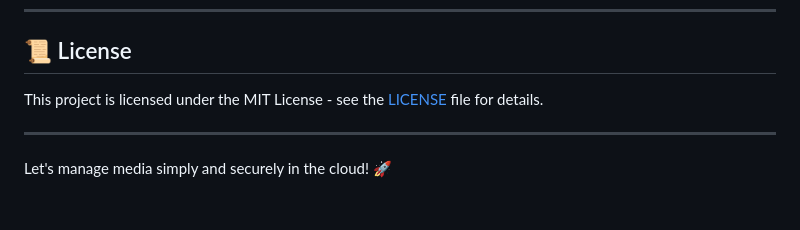
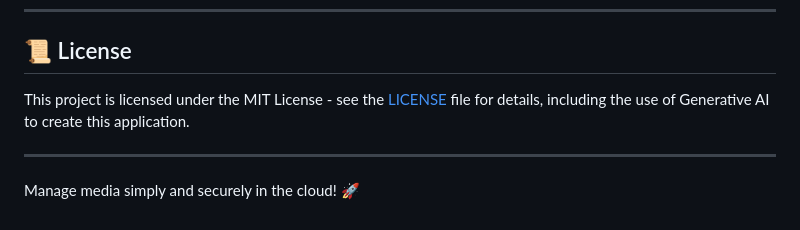
Before and after one commit to calivision/cloudinary, a Markdown page: README.md, the part around the change. Rendered like a GitHub page.

Commit message:
Update README.md
License notes updated and copy adjustment.

```diff
--- a/README.md
+++ b/README.md
@@ -97,8 +97,8 @@ Want to help bring this vision to life? Contributions are welcome! Whether it's
 
 ## 📜 License
 
-This project is licensed under the MIT License - see the [LICENSE](LICENSE) file for details.
+This project is licensed under the MIT License - see the [LICENSE](LICENSE) file for details, including the use of Generative AI to create this application.
 
 ---
 
-Let's manage media simply and securely in the cloud! 🚀
+Manage media simply and securely in the cloud! 🚀
```
